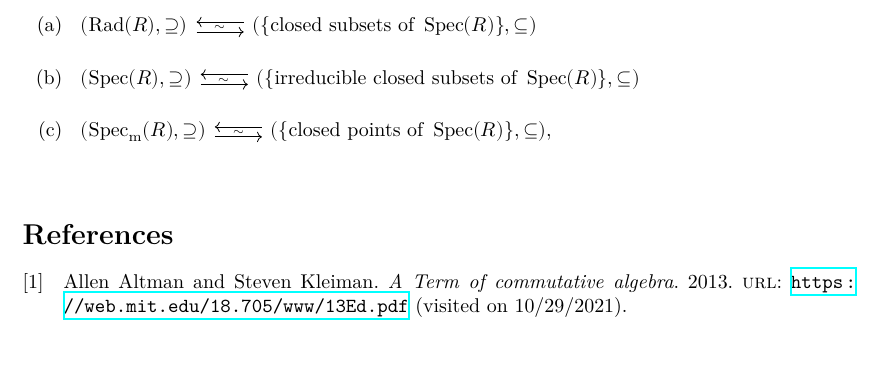
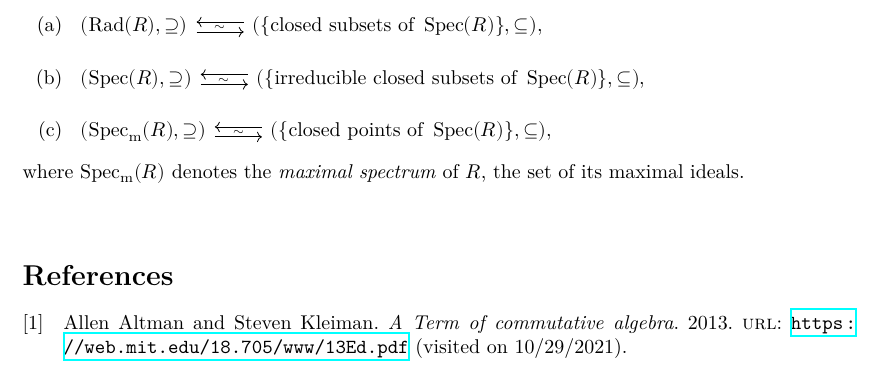
Before and after one commit to lkstl/algebraic-geometry, a LaTeX problem sheet (exercises.tex): part of page 6 of 6, cut so that both start at the same text. Compiled offline with XeLaTeX.

Commit message:
Add comment on Spec_m

```diff
--- a/exercises.tex
+++ b/exercises.tex
@@ -350,6 +350,7 @@
         \end{tikzcd}
         $
   \end{enumerate}
+        where $\Specm(R)$ denotes the \emph{maximal spectrum} of $R$, the set of its maximal ideals.
 \end{exercise}
 
 \printbibliography
```
Also changed, not shown: exercises.tex (4 more changed lines).
